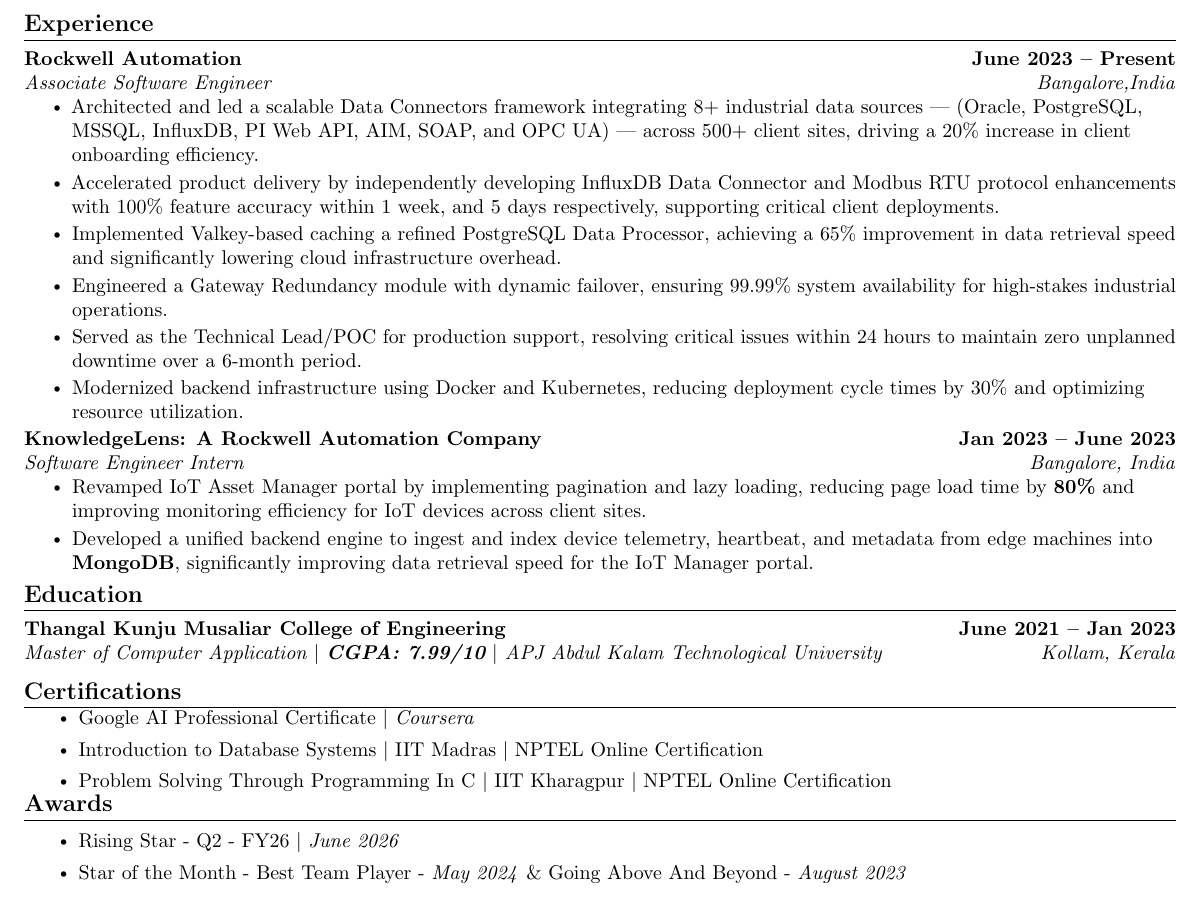
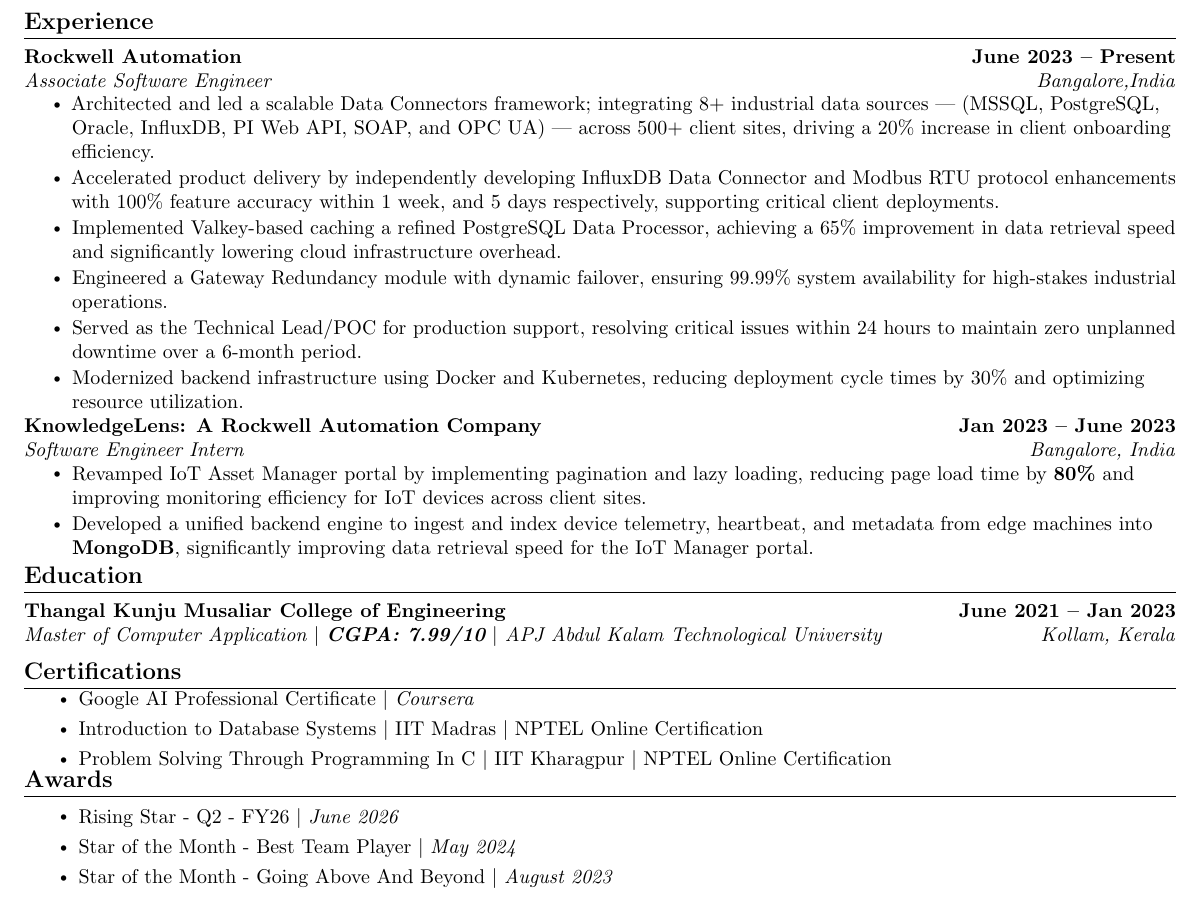
Before and after one commit to ajil2545/Resume-Latex, a LaTeX CV (resume.tex): part of the page, cut so that both start at the same text. Compiled offline with pdfLaTeX.

Commit message:
Refactor resume items for clarity and formatting

```diff
--- a/resume.tex
+++ b/resume.tex
@@ -178,7 +178,7 @@
       {Associate Software Engineer}{Bangalore,India}
       \resumeItemListStart
 
-        \resumeItem{Architected and led a scalable Data Connectors framework integrating 8+ industrial data sources — (Oracle, PostgreSQL, MSSQL, InfluxDB, PI Web API, AIM, SOAP, and OPC UA) — across 500+ client sites, driving a 20\% increase in client onboarding efficiency.}
+        \resumeItem{Architected and led a scalable Data Connectors framework; integrating 8+ industrial data sources — (MSSQL, PostgreSQL, Oracle, InfluxDB, PI Web API, SOAP, and OPC UA) — across 500+ client sites, driving a 20\% increase in client onboarding efficiency.}
 
       \resumeItem{Accelerated product delivery by independently developing InfluxDB Data Connector and Modbus RTU protocol enhancements with 100\% feature accuracy within 1 week, and 5 days respectively, supporting critical client deployments.}
 
@@ -229,6 +229,7 @@
 \section{Awards}
             \resumeItemListStart
                 \resumeItem{Rising Star - Q2 - FY26 $|$ \emph{June 2026}}
-                \resumeItem{Star of the Month - Best Team Player - \emph{May  2024} \&  Going Above And Beyond - \emph{August  2023}}
+                \resumeItem{Star of the Month - Best Team Player $|$ \emph{May  2024}}
+                \resumeItem{Star of the Month -   Going Above And Beyond $|$ \emph{August  2023}}
             \resumeItemListEnd
 \end{document}
```
